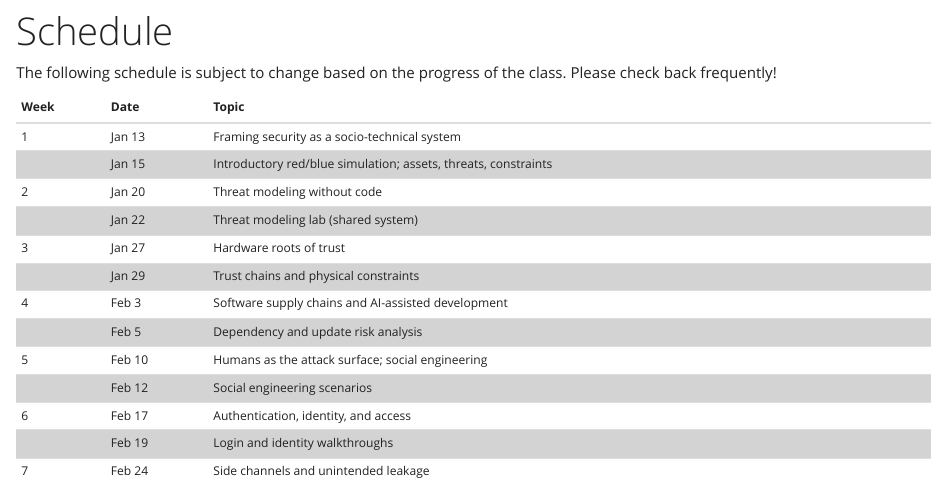
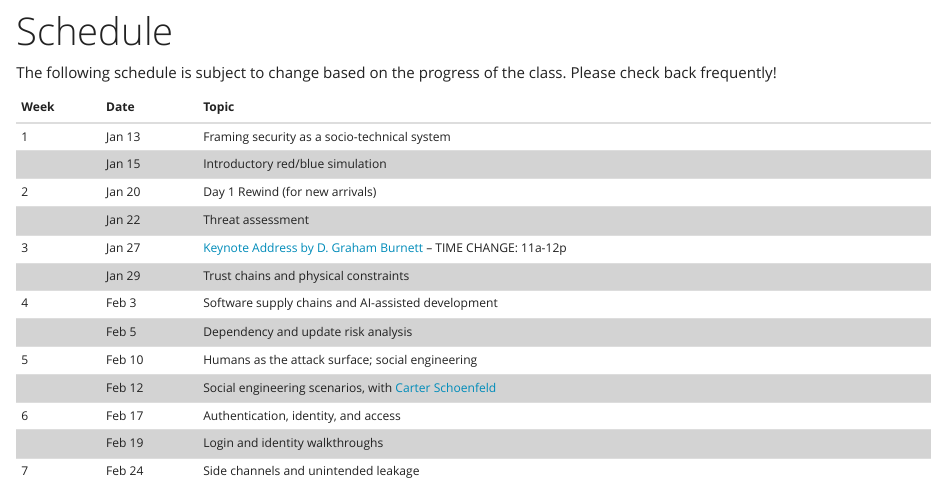
Before and after one commit to jcrouser/COMP191-S26, an R Markdown document (schedule.Rmd): the page in a window 1100 px wide, from 70 px down. Rendered offline with R 4.5, knitr and Pandoc, with nearby package versions.

Commit message:
Schedule updates

```diff
--- a/schedule.Rmd
+++ b/schedule.Rmd
@@ -37,15 +37,15 @@ The following schedule is subject to change based on the progress of the class.
 | **Week** | **Date**  | **Topic** |
 | ---------|------------|--------------------|
 | 1    | Jan 13      | Framing security as a socio-technical system |
-|     | Jan 15      | Introductory red/blue simulation; assets, threats, constraints |
-| 2    | Jan 20      | Threat modeling without code |
-|     | Jan 22      | Threat modeling lab (shared system) |
-| 3    | Jan 27      | Hardware roots of trust |
+|     | Jan 15      | Introductory red/blue simulation |
+| 2    | Jan 20      | Day 1 Rewind (for new arrivals) |
+|     | Jan 22      | Threat assessment |
+| 3    | Jan 27      | [Keynote Address by D. Graham Burnett](https://www.kenyon.edu/events/summit-on-liberal-arts-x-ai/2026-01-26/#keynote) -- TIME CHANGE: 11a-12p |
 |     | Jan 29      | Trust chains and physical constraints |
 | 4    | Feb 3       | Software supply chains and AI-assisted development |
 |     | Feb 5       | Dependency and update risk analysis |
 | 5    | Feb 10      | Humans as the attack surface; social engineering |
-|     | Feb 12      | Social engineering scenarios |
+|     | Feb 12      | Social engineering scenarios, with [Carter Schoenfeld](https://www.kenyon.edu/directory/carter-schoenfeld/) |
 | 6    | Feb 17      | Authentication, identity, and access |
 |     | Feb 19      | Login and identity walkthroughs |
 | 7    | Feb 24      | Side channels and unintended leakage |
```
Also changed, not shown: 1 other file.
